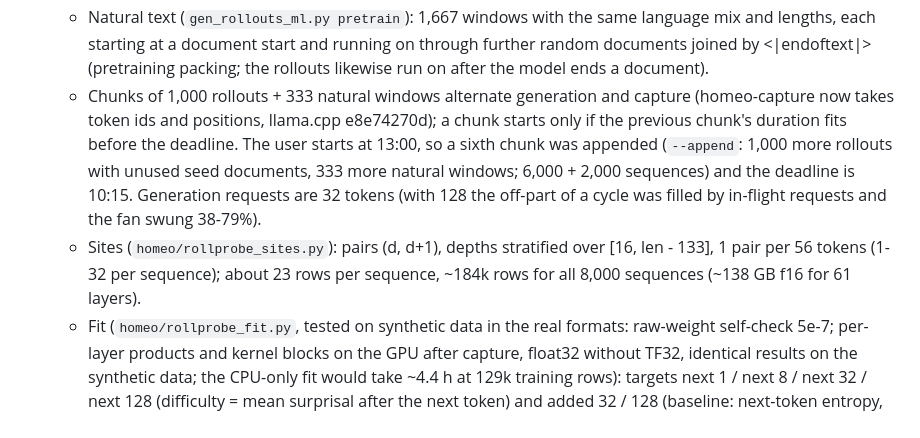
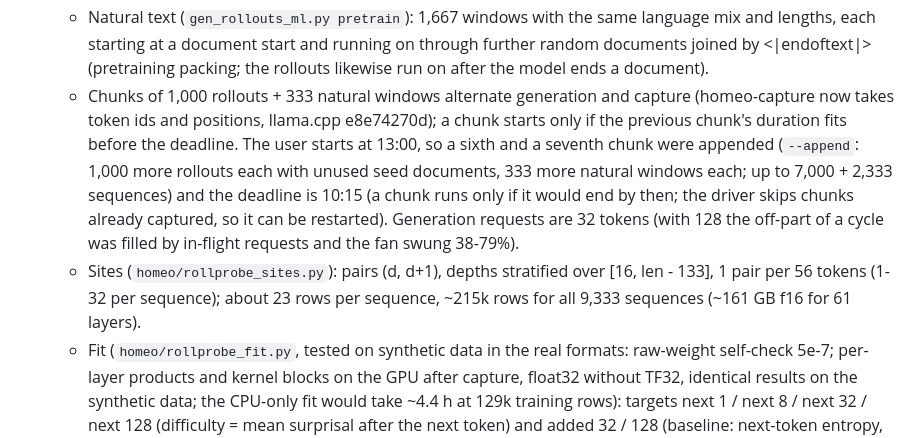
Before and after one commit to Phylliida/base-model-welfare, a Markdown page: notes/NOTES-homeostasis.md, the part around the change. GitHub-like rendering.

Commit message:
Notes: up to 7 chunks
Co-Authored-By: Claude Opus 5.5 <noreply@anthropic.com>

```diff
--- a/notes/NOTES-homeostasis.md
+++ b/notes/NOTES-homeostasis.md
@@ -1009,8 +1009,8 @@ Goal: the closed-loop response matrix M for a larger basis, with no pushes (no e
   - Sampling: `samplers: ["temperature"]` at temperature 1 (nothing else in the chain), end-of-text sampled like any token; when the model ends a document the end token stays and sampling continues after it (~40% of rollouts contain at least one). Requests of 128 tokens continue from the slot's KV cache (verified: 1-token prompt eval on continuation).
   - Fan: lower concurrency does not cool a decoding GPU (331 W at 12 slots, fan 73%); a duty cycle does (segments start only in the on-part of each minute, duty moved by the fan).
   - Natural text (`gen_rollouts_ml.py pretrain`): 1,667 windows with the same language mix and lengths, each starting at a document start and running on through further random documents joined by <|endoftext|> (pretraining packing; the rollouts likewise run on after the model ends a document).
-  - Chunks of 1,000 rollouts + 333 natural windows alternate generation and capture (homeo-capture now takes token ids and positions, llama.cpp e8e74270d); a chunk starts only if the previous chunk's duration fits before the deadline. The user starts at 13:00, so a sixth chunk was appended (`--append`: 1,000 more rollouts with unused seed documents, 333 more natural windows; 6,000 + 2,000 sequences) and the deadline is 10:15. Generation requests are 32 tokens (with 128 the off-part of a cycle was filled by in-flight requests and the fan swung 38-79%).
-  - Sites (`homeo/rollprobe_sites.py`): pairs (d, d+1), depths stratified over [16, len - 133], 1 pair per 56 tokens (1-32 per sequence); about 23 rows per sequence, ~184k rows for all 8,000 sequences (~138 GB f16 for 61 layers).
+  - Chunks of 1,000 rollouts + 333 natural windows alternate generation and capture (homeo-capture now takes token ids and positions, llama.cpp e8e74270d); a chunk starts only if the previous chunk's duration fits before the deadline. The user starts at 13:00, so a sixth and a seventh chunk were appended (`--append`: 1,000 more rollouts each with unused seed documents, 333 more natural windows each; up to 7,000 + 2,333 sequences) and the deadline is 10:15 (a chunk runs only if it would end by then; the driver skips chunks already captured, so it can be restarted). Generation requests are 32 tokens (with 128 the off-part of a cycle was filled by in-flight requests and the fan swung 38-79%).
+  - Sites (`homeo/rollprobe_sites.py`): pairs (d, d+1), depths stratified over [16, len - 133], 1 pair per 56 tokens (1-32 per sequence); about 23 rows per sequence, ~215k rows for all 9,333 sequences (~161 GB f16 for 61 layers).
   - Fit (`homeo/rollprobe_fit.py`, tested on synthetic data in the real formats: raw-weight self-check 5e-7; per-layer products and kernel blocks on the GPU after capture, float32 without TF32, identical results on the synthetic data; the CPU-only fit would take ~4.4 h at 129k training rows): targets next 1 / next 8 / next 32 / next 128 (difficulty = mean surprisal after the next token) and added 32 / 128 (baseline: next-token entropy, current surprisal, mean surprisal of the last 8 / 32 / 128, log context length). Split by sequence, stratified by language group x kind, 70 / 10 / 20. Results by language group, kind and depth. Forecast-change and TD-error (delta = -c_{s+1} - 128 df) reliability at fixed strengths from disjoint quarters and halves of the training sequences (kernel sub-blocks, no refit of the kernel).
 - **Next: layer sweep.** All 61 layers, ~10k continuations on fresh prompts, window 13-31 only (~15 GB): per-layer spectra and capacity profiles. Then deep runs at the interesting layers. The user wants the same results at every layer eventually.
 
```
